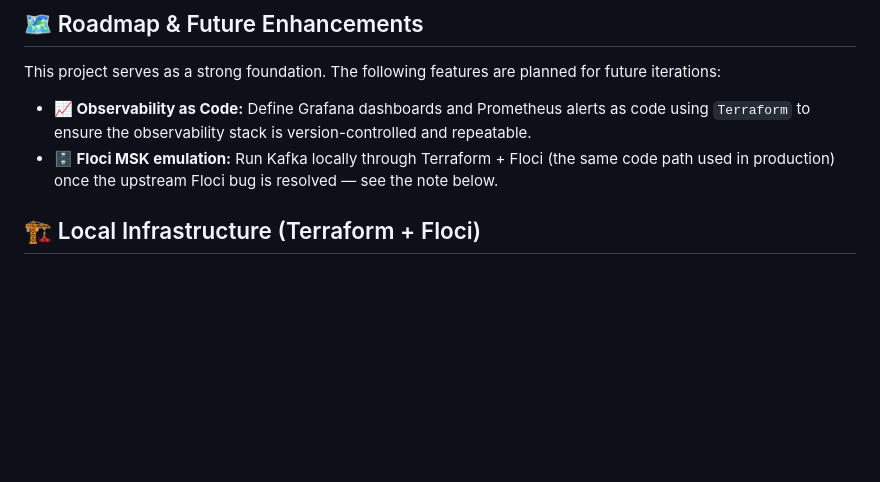
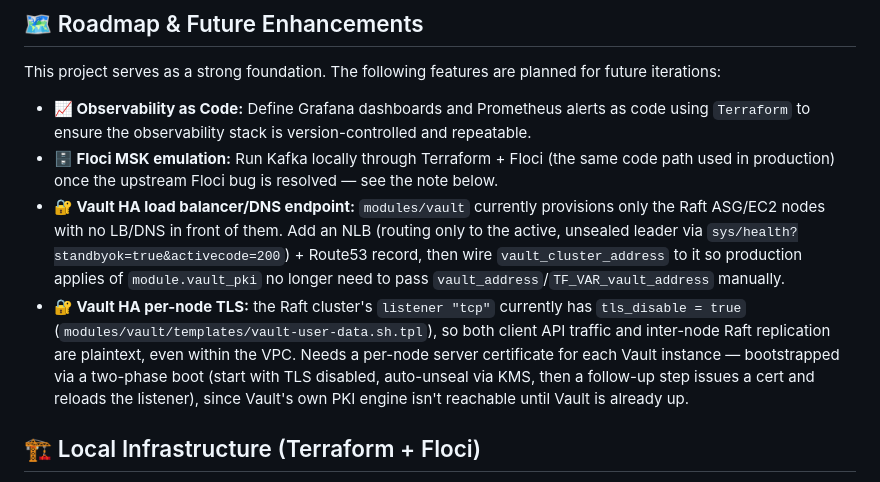
Before and after one commit to silfabio/reactive-order-service, a Markdown page: README.md, the part around the change. GitHub-like rendering; blank space fills up the shorter version.

Commit message:
docs: add Vault HA LB/DNS endpoint and per-node TLS to roadmap
Both modules/vault TODOs (vault_cluster_address placeholder, listener
tls_disable=true) were tracked only as inline code comments. Surface
them on the README roadmap so they're tracked alongside other
follow-up work.

```diff
--- a/README.md
+++ b/README.md
@@ -67,6 +67,17 @@ This project serves as a strong foundation. The following features are planned f
 
 - **📈 Observability as Code:** Define Grafana dashboards and Prometheus alerts as code using `Terraform` to ensure the observability stack is version-controlled and repeatable.
 - **🗄️ Floci MSK emulation:** Run Kafka locally through Terraform + Floci (the same code path used in production) once the upstream Floci bug is resolved — see the note below.
+- **🔐 Vault HA load balancer/DNS endpoint:** `modules/vault` currently provisions only the
+  Raft ASG/EC2 nodes with no LB/DNS in front of them. Add an NLB (routing only to the active,
+  unsealed leader via `sys/health?standbyok=true&activecode=200`) + Route53 record, then wire
+  `vault_cluster_address` to it so production applies of `module.vault_pki` no longer need to
+  pass `vault_address`/`TF_VAR_vault_address` manually.
+- **🔐 Vault HA per-node TLS:** the Raft cluster's `listener "tcp"` currently has
+  `tls_disable = true` (`modules/vault/templates/vault-user-data.sh.tpl`), so both client API
+  traffic and inter-node Raft replication are plaintext, even within the VPC. Needs a per-node
+  server certificate for each Vault instance — bootstrapped via a two-phase boot (start with TLS
+  disabled, auto-unseal via KMS, then a follow-up step issues a cert and reloads the listener),
+  since Vault's own PKI engine isn't reachable until Vault is already up.
 
 ## 🏗️ Local Infrastructure (Terraform + Floci)
 
```
